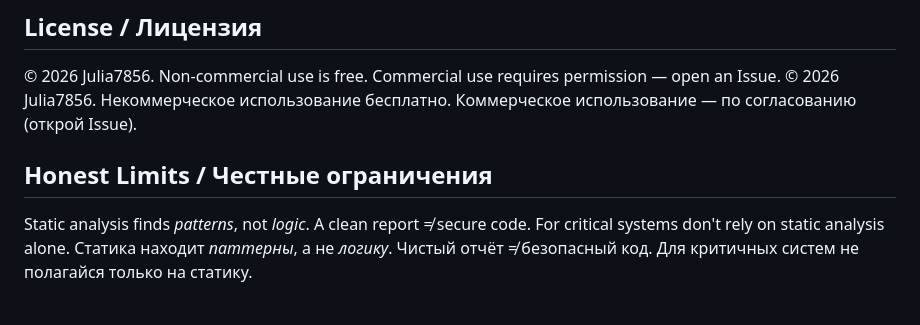
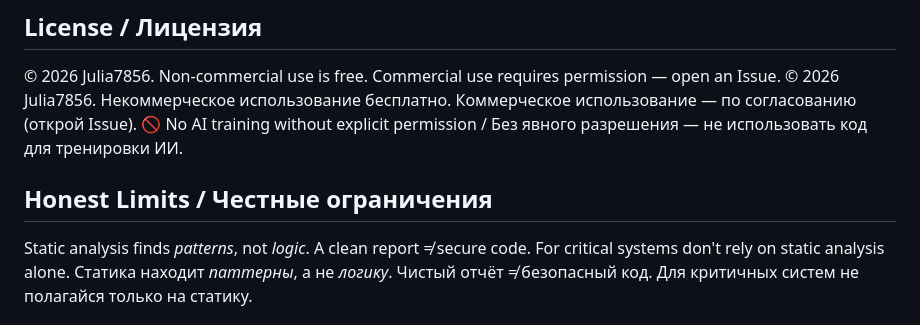
Before and after one commit to Julia7856/crypto-audit, a Markdown page: README.md, the part around the change. Rendered like a GitHub page.

Commit message:
docs: no AI training without permission / без разрешения не тренировать ИИ

```diff
--- a/README.md
+++ b/README.md
@@ -38,8 +38,9 @@ Paste Python crypto code → get a security report. No hype, no "AI-powered" buz
 
 © 2026 Julia7856. Non-commercial use is free. Commercial use requires permission — open an Issue.
 © 2026 Julia7856. Некоммерческое использование бесплатно. Коммерческое использование — по согласованию (открой Issue).
+🚫 No AI training without explicit permission / Без явного разрешения — не использовать код для тренировки ИИ.
+## Honest Limits / Честные ограничения
 
-## Honest Limits / Честные ограничения
 
 Static analysis finds *patterns*, not *logic*. A clean report ≠ secure code. For critical systems don't rely on static analysis alone.
 Статика находит *паттерны*, а не *логику*. Чистый отчёт ≠ безопасный код. Для критичных систем не полагайся только на статику.
```
